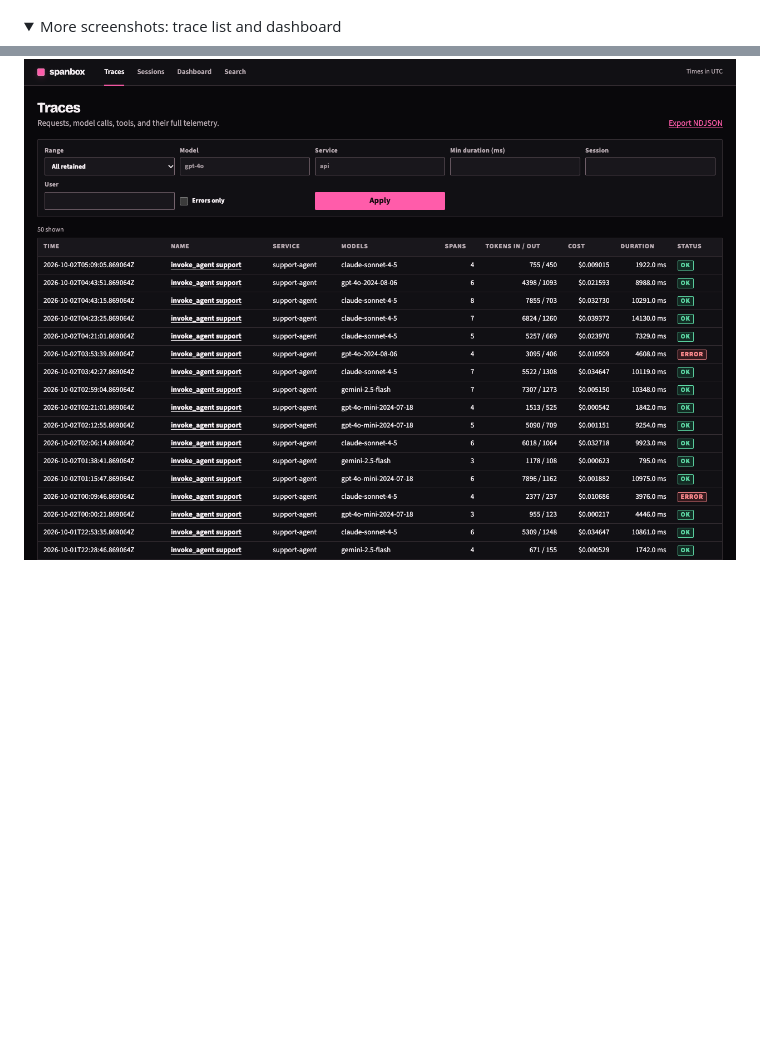
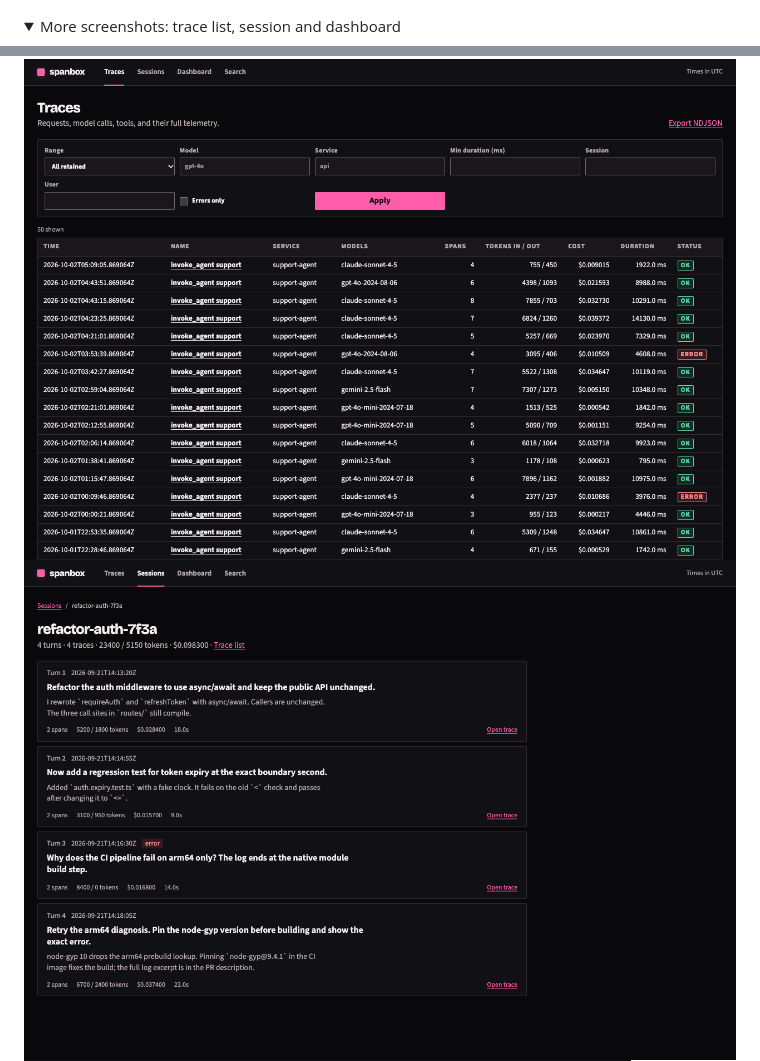
Before and after one commit to Ray0907/spanbox, a Markdown page: README.md, 2 parts joined by grey strips. GitHub-like rendering; pictures changed too: docs/screenshots/session.png (added); folded sections open; blank space fills up the shorter version.

```diff
--- a/README.md
+++ b/README.md
@@ -5,9 +5,10 @@ spanbox is a single-binary OpenTelemetry trace monitor for LLM applications. It
 ![Trace detail: span tree with prompt and completion](docs/screenshots/trace.png)
 
 <details>
-<summary>More screenshots: trace list and dashboard</summary>
+<summary>More screenshots: trace list, session and dashboard</summary>
 
 ![Trace list](docs/screenshots/traces.png)
+![Session: one card per agent turn with prompt, output, tokens and cost](docs/screenshots/session.png)
 ![Dashboard: cost, tokens, latency percentiles, error rate by day](docs/screenshots/dashboard.png)
 
 </details>
```
Also changed, not shown: CHANGELOG.md (+5 -0 lines), docs/web-ui.md (+3 -1 lines), docs/screenshots/session-light.png (added), docs/screenshots/session-mobile-light.png (added), docs/screenshots/session-mobile.png (added), 8 other files.
